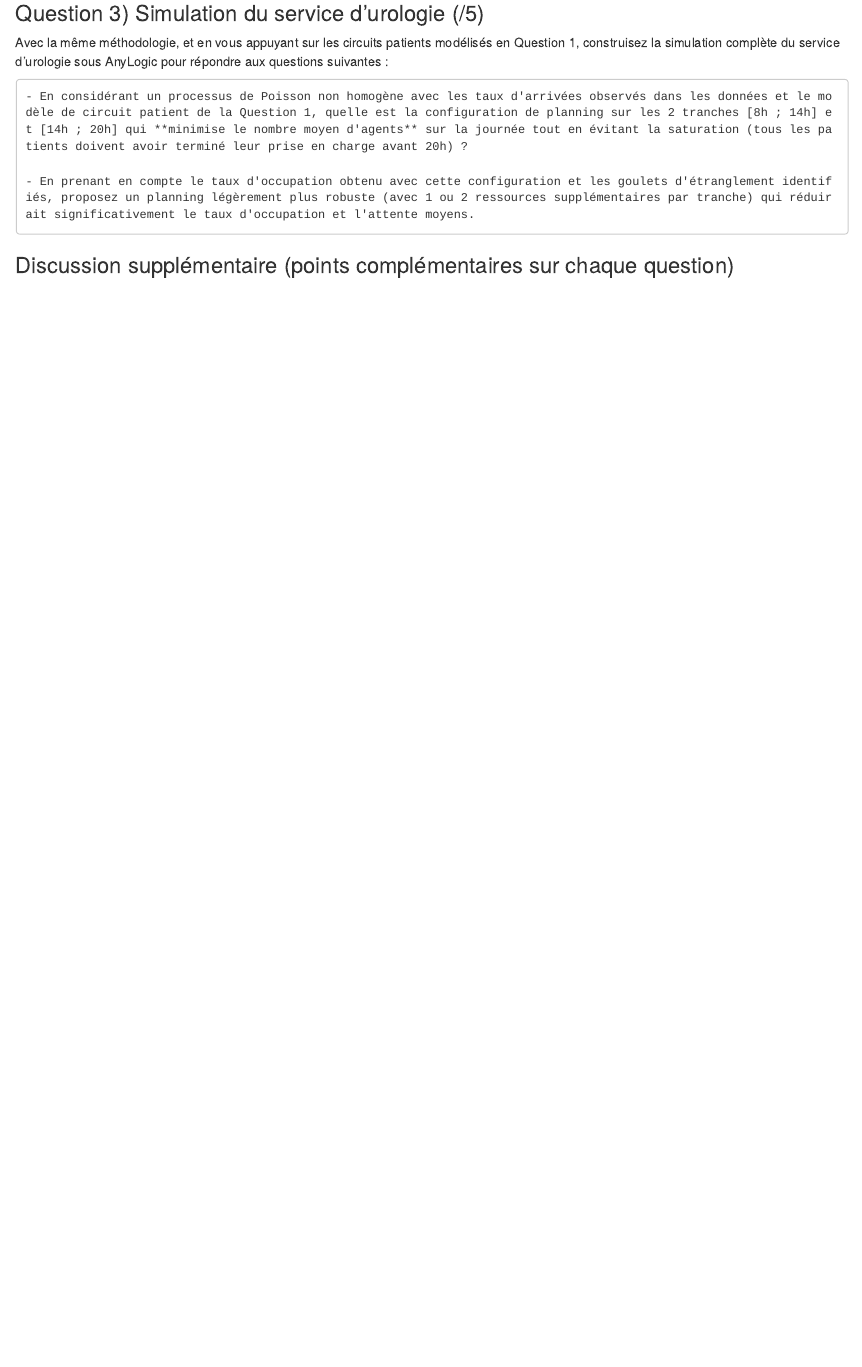
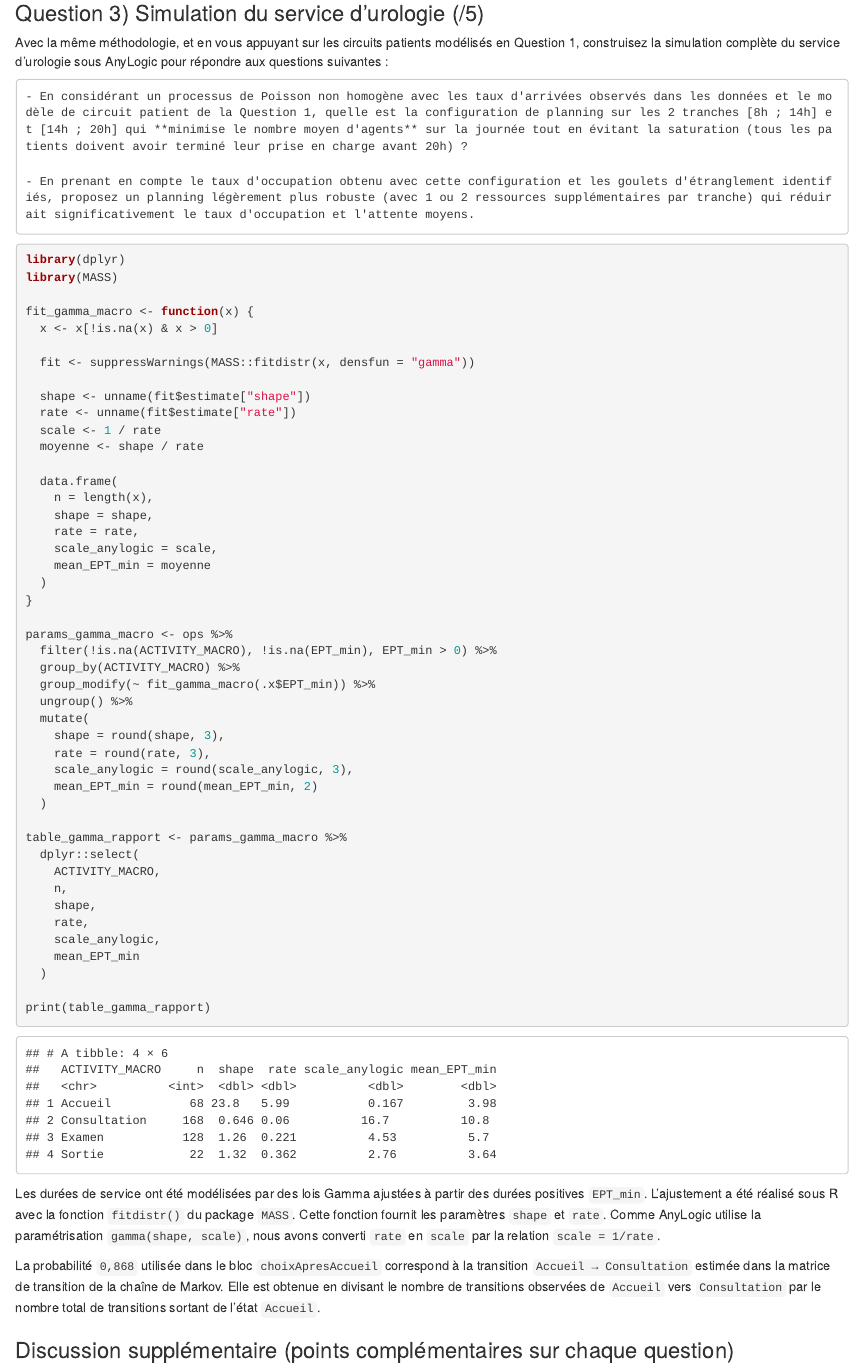
Before and after one commit to juliarci/RICCHI_Julia_SOULIE_Chiara_FIE5-2-IOS-4-Devoir-4, an R Markdown document (RICCHI_Julia_SOULIE_Chiara_FIE5-2-IOS-4-Devoir-4.Rmd): the page in a window 1100 px wide, from 6470 px down. Rendered offline with R 4.5, knitr and Pandoc, with nearby package versions; some code elsewhere in the file could not run offline.

Commit message:
Anylogic question 3

````diff
--- a/RICCHI_Julia_SOULIE_Chiara_FIE5-2-IOS-4-Devoir-4.Rmd
+++ b/RICCHI_Julia_SOULIE_Chiara_FIE5-2-IOS-4-Devoir-4.Rmd
@@ -672,6 +672,61 @@ Avec la même méthodologie, et en vous appuyant sur les circuits patients modé
 
 - En prenant en compte le taux d'occupation obtenu avec cette configuration et les goulets d'étranglement identifiés, proposez un planning légèrement plus robuste (avec 1 ou 2 ressources supplémentaires par tranche) qui réduirait significativement le taux d'occupation et l'attente moyens.
 ```
+```{r}
+library(dplyr)
+library(MASS)
+
+fit_gamma_macro <- function(x) {
+  x <- x[!is.na(x) & x > 0]
+
+  fit <- suppressWarnings(MASS::fitdistr(x, densfun = "gamma"))
+
+  shape <- unname(fit$estimate["shape"])
+  rate <- unname(fit$estimate["rate"])
+  scale <- 1 / rate
+  moyenne <- shape / rate
+
+  data.frame(
+    n = length(x),
+    shape = shape,
+    rate = rate,
+    scale_anylogic = scale,
+    mean_EPT_min = moyenne
+  )
+}
+
+params_gamma_macro <- ops %>%
+  filter(!is.na(ACTIVITY_MACRO), !is.na(EPT_min), EPT_min > 0) %>%
+  group_by(ACTIVITY_MACRO) %>%
+  group_modify(~ fit_gamma_macro(.x$EPT_min)) %>%
+  ungroup() %>%
+  mutate(
+    shape = round(shape, 3),
+    rate = round(rate, 3),
+    scale_anylogic = round(scale_anylogic, 3),
+    mean_EPT_min = round(mean_EPT_min, 2)
+  )
+
+table_gamma_rapport <- params_gamma_macro %>%
+  dplyr::select(
+    ACTIVITY_MACRO,
+    n,
+    shape,
+    rate,
+    scale_anylogic,
+    mean_EPT_min
+  )
+
+print(table_gamma_rapport)
+```
+
+Les durées de service ont été modélisées par des lois Gamma ajustées à partir des durées positives `EPT_min`.
+L’ajustement a été réalisé sous R avec la fonction `fitdistr()` du package `MASS`.
+Cette fonction fournit les paramètres `shape` et `rate`.
+Comme AnyLogic utilise la paramétrisation `gamma(shape, scale)`, nous avons converti `rate` en `scale` par la relation `scale = 1/rate`.
+
+La probabilité `0,868` utilisée dans le bloc `choixApresAccueil` correspond à la transition `Accueil → Consultation` estimée dans la matrice de transition de la chaîne de Markov.
+Elle est obtenue en divisant le nombre de transitions observées de `Accueil` vers `Consultation` par le nombre total de transitions sortant de l’état `Accueil`.
 
 ### Discussion supplémentaire (points complémentaires sur chaque question)
 
````
Also changed, not shown: 6 other files.
